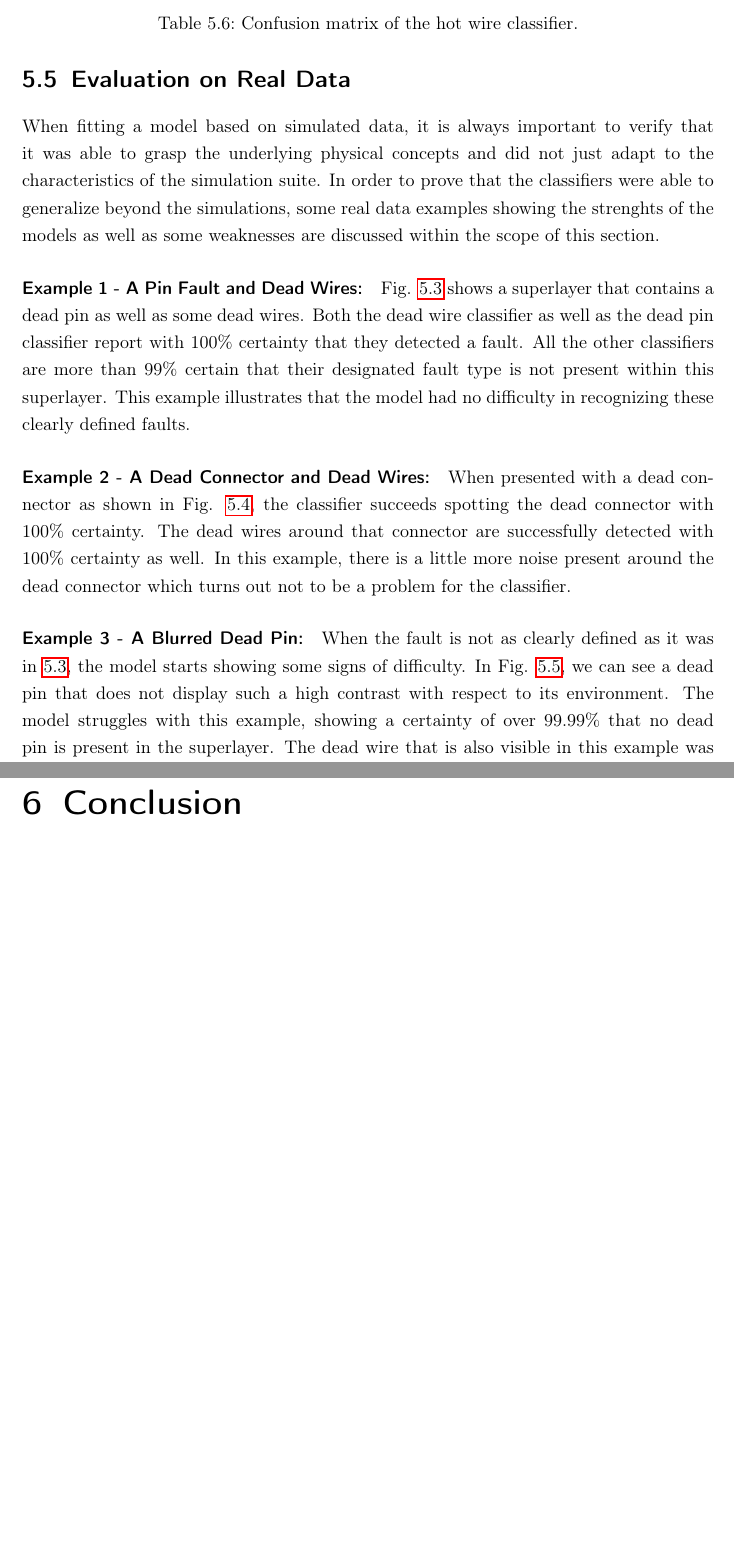
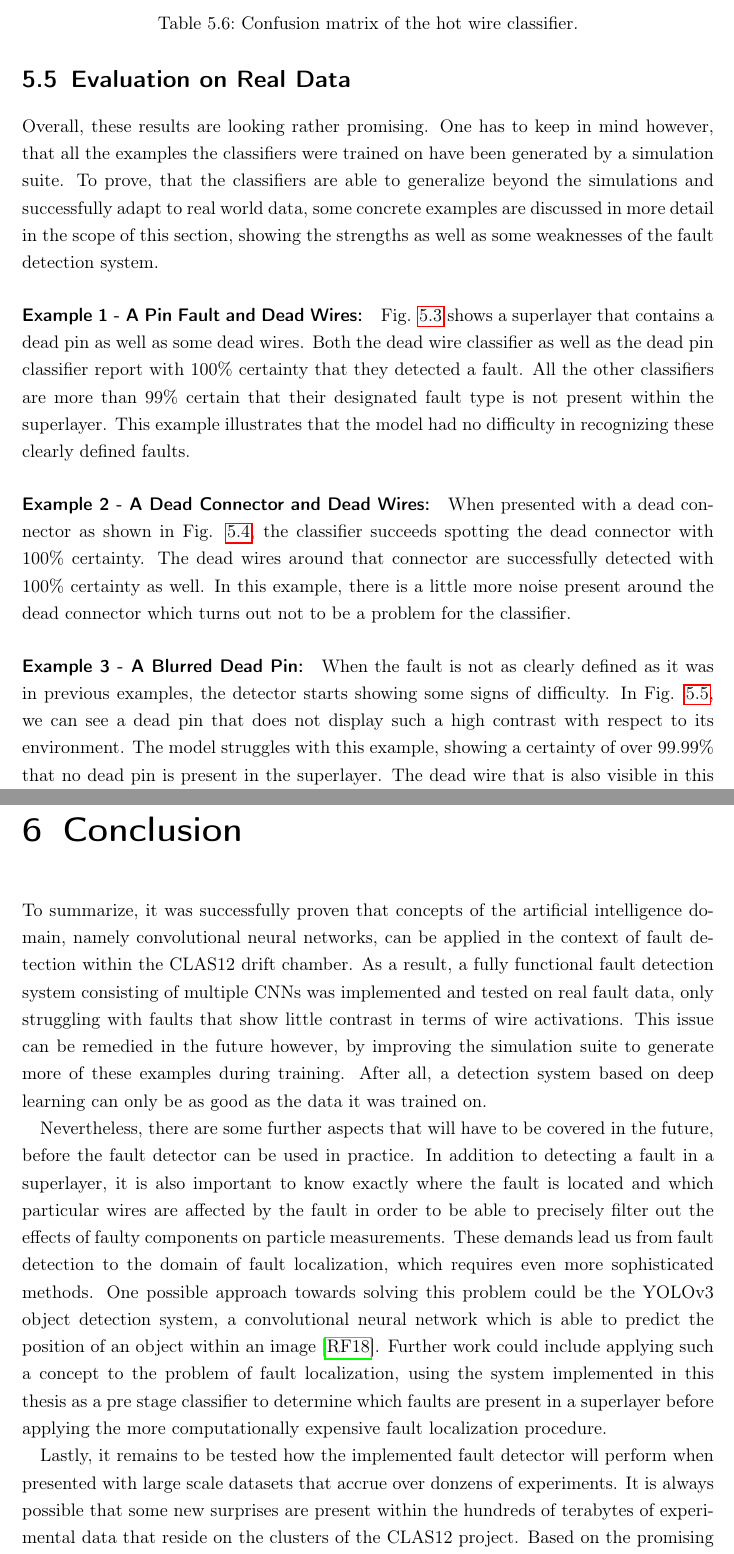
Before and after one commit to chr-peters/bachelors_thesis, a LaTeX thesis (thesis/bachelorthesis_christian_peters.tex, which reads thesis/conclusion.tex, thesis/implementation.tex): two parts of pages 48 and 53 of 56 before the commit and two parts of pages 48 and 53 of 57 after it, joined at a grey line, cut so that both start at the same text, the shorter picture padded with empty space. Compiled offline with pdfLaTeX.

Commit message:
added conclusion

```diff
--- a/thesis/conclusion.tex
+++ b/thesis/conclusion.tex
@@ -1 +1,35 @@
 \chapter{Conclusion}
+
+To summarize, it was successfully proven that concepts of the
+artificial intelligence domain, namely convolutional neural networks,
+can be applied in the context of fault detection within the CLAS12
+drift chamber. As a result, a fully functional fault detection system
+consisting of multiple CNNs was implemented and tested on real fault
+data, only struggling with faults that show little contrast in terms
+of wire activations. This issue can be remedied in the future however,
+by improving the simulation suite to generate more of these examples
+during training. After all, a detection system based on deep learning
+can only be as good as the data it was trained on.
+
+Nevertheless, there are some further aspects that will have to be
+covered in the future, before the fault detector can be used in
+practice. In addition to detecting a fault in a superlayer, it is also
+important to know exactly where the fault is located and which
+particular wires are affected by the fault in order to be able to
+precisely filter out the effects of faulty components on particle
+measurements. These demands lead us from fault detection to the
+domain of fault localization, which requires even more sophisticated
+methods. One possible approach towards solving this problem could be
+the YOLOv3 object detection system, a convolutional neural network
+which is able to predict the position of an object within an image
+\cite{yolo}. Further work could include applying such a concept to the
+problem of fault localization, using the system implemented in
+this thesis as a pre stage classifier to determine which faults are
+present in a superlayer before applying the more computationally
+expensive fault localization procedure.
+
+Lastly, it remains to be tested how the implemented fault detector
+will perform when presented with large scale datasets that accrue over
+donzens of experiments. It is always possible that some new surprises
+are present within the hundreds of terabytes of experimental data that
+reside on the clusters of the CLAS12 project. Based on the promising
--- a/thesis/implementation.tex
+++ b/thesis/implementation.tex
@@ -360,13 +361,13 @@ The confusion matrix of the hot wire classifier can be found in Table
 
 \section{Evaluation on Real Data}
 
-When fitting a model based on simulated data, it is always important
-to verify that it was able to grasp the underlying physical concepts
-and did not just adapt to the characteristics of the simulation suite.
-In order to prove that the classifiers were able to generalize beyond
-the simulations, some real data examples showing the strenghts of
-the models as well as some weaknesses are discussed within the scope of
-this section.
+Overall, these results are looking rather promising. One has to keep in mind
+however, that all the examples the classifiers were trained on have
+been generated by a simulation suite. To prove, that the classifiers
+are able to generalize beyond the simulations and successfully adapt
+to real world data, some concrete examples are discussed in more
+detail in the scope of this section, showing the strengths as well as
+some weaknesses of the fault detection system.
 
 \paragraph{Example 1 - A Pin Fault and Dead Wires:}
 
@@ -374,7 +375,7 @@ Fig. \ref{fig:pin-success} shows a superlayer that contains a dead pin
 as well as some dead wires.  Both the dead wire classifier as well as
 the dead pin classifier report with 100\% certainty that they detected
 a fault. All the other classifiers are more than 99\% certain that
-their designated fault type is not present within this
+their designated fault type is not present within the
 superlayer. This example illustrates that the model had no difficulty
 in recognizing these clearly defined faults.
 
@@ -403,8 +404,8 @@ connector which turns out not to be a problem for the classifier.
 
 \paragraph{Example 3 - A Blurred Dead Pin:}
 
-When the fault is not as clearly defined as it was in
-\ref{fig:pin-success}, the model starts showing some signs of
+When the fault is not as clearly defined as it was in previous
+examples, the detector starts showing some signs of
 difficulty. In Fig. \ref{fig:pin-failure}, we can see a dead pin that
 does not display such a high contrast with respect to its environment.
 The model struggles with this example, showing a certainty of over
```
Also changed, not shown: common/references.bib (+14 -0 lines), thesis/bachelorthesis_christian_peters.pdf, thesis/conclusion.tex (4 more changed lines), thesis/implementation.tex (25 more changed lines).
